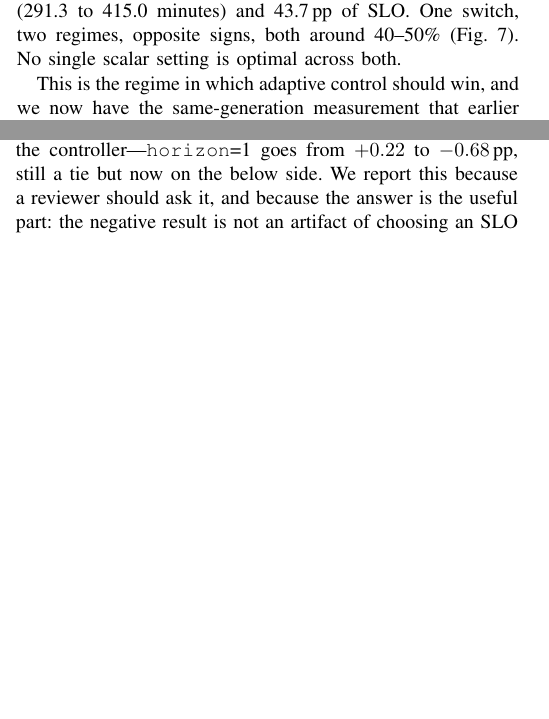
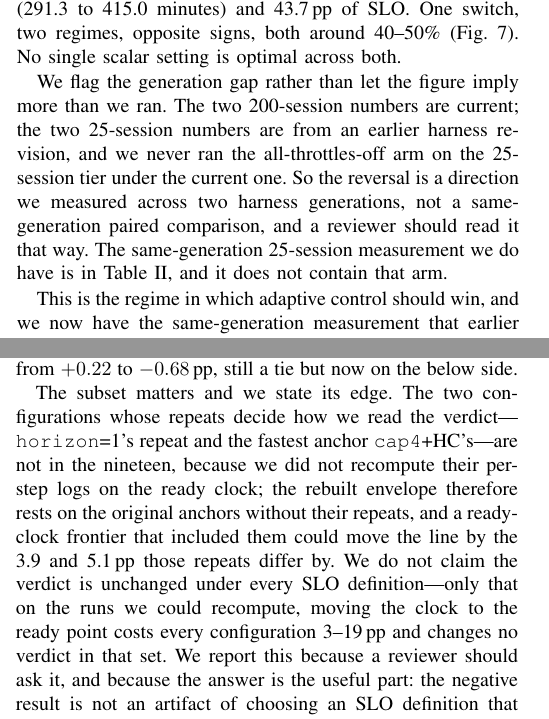
Before and after one commit to TobyMint/foyer, a LaTeX paper (paper/main.tex, which reads paper/sec_discussion.tex): two parts of the columns of pages 10 and 12 of 13 before the commit and two parts of the columns of pages 10 and 12 of 14 after it, joined at a grey line, cut so that both start at the same text, the shorter picture padded with empty space. Compiled offline with pdfLaTeX.

Commit message:
限定两处"判决未变"的范围（codex 第 5 轮）
1. ready-to-first-token 补算只覆盖 19/22 条 run，而**决定判决读法的那两条重复
   （horizon=1 的重复、最快锚点 cap4+HC 的重复）恰好不在里面**。原文说"判决未变"
   没有限定范围。补一段说明：重建的前沿用的是不含重复的原始锚点，而这两条重复
   本身差 3.9 和 5.1pp —— 若把它们纳入 ready 口径前沿，线可能移动。
   结论限定为"在我们能重算的那些 run 上，换时钟不改变任何判决"。

2. §V 的"同一开关在两档反号"是跨 harness 世代的：200 档两个数是新 harness，
   25 档两个数是旧 harness，而且新代 25 档表里根本没有"全部节流关闭"那条臂。
   原文只在图注提了代际差异，正文当结论陈述。正文补明：这是跨代测到的方向，
   不是同代配对对照。

编译：0 Overfull，14 页（本轮新增内容使页数从 13 增到 14）。

```diff
--- a/paper/sec_discussion.tex
+++ b/paper/sec_discussion.tex
@@ -14,6 +14,15 @@ only 2.4\,pp of SLO, while on the 200-session tier disabling the same
 throttles costs 42\% (291.3 to 415.0 minutes) and 43.7\,pp of SLO. One switch,
 two regimes, opposite signs, both around 40--50\%
 (Fig.~\ref{fig:loadtier}). No single scalar setting is optimal across both.
+
+We flag the generation gap rather than let the figure imply more than we ran.
+The two 200-session numbers are current; the two 25-session numbers are from an
+earlier harness revision, and we never ran the all-throttles-off arm on the
+25-session tier under the current one. So the reversal is a direction we
+measured across two harness generations, not a same-generation paired
+comparison, and a reviewer should read it that way. The same-generation
+25-session measurement we do have is in Table~\ref{tab:tier25}, and it does not
+contain that arm.
 
 This is the regime in which adaptive control should win, and we now have the
 same-generation measurement that earlier drafts of this paper were missing.
@@ -234,7 +244,19 @@ four anchors, and of the eleven controller arms, nine move by no more than
 more: the all-throttles-off arm improves by 8.3\,pp and the retuned AIMD arm by
 2.8\,pp, both of which stay below the front either way. The one that decides our headline moves the wrong way for
 the controller---\texttt{horizon}=1 goes from $+0.22$ to $-0.68$\,pp, still a
-tie but now on the below side. We report this because a reviewer should ask it,
+tie but now on the below side.
+
+The subset matters and we state its edge. The two configurations whose repeats
+decide how we read the verdict---\texttt{horizon}=1's repeat and the fastest
+anchor \texttt{cap4}+HC's---are not in the nineteen, because we did not
+recompute their per-step logs on the ready clock; the rebuilt envelope
+therefore rests on the original anchors without their repeats, and a
+ready-clock frontier that included them could move the line by the 3.9 and
+5.1\,pp those repeats differ by. We do not claim the verdict is unchanged under
+every SLO definition---only that on the runs we could recompute, moving the
+clock to the ready point costs every configuration 3--19\,pp and changes no
+verdict in that set.
+We report this because a reviewer should ask it,
 and because the answer is the useful part: the negative result is not an
 artifact of choosing an SLO definition that flatters controllers. If anything
 the flattering choice was the one that let our best arm sit above the line.
```
Also changed, not shown: paper/main.pdf, paper/sec_discussion.tex (5 more changed lines).
